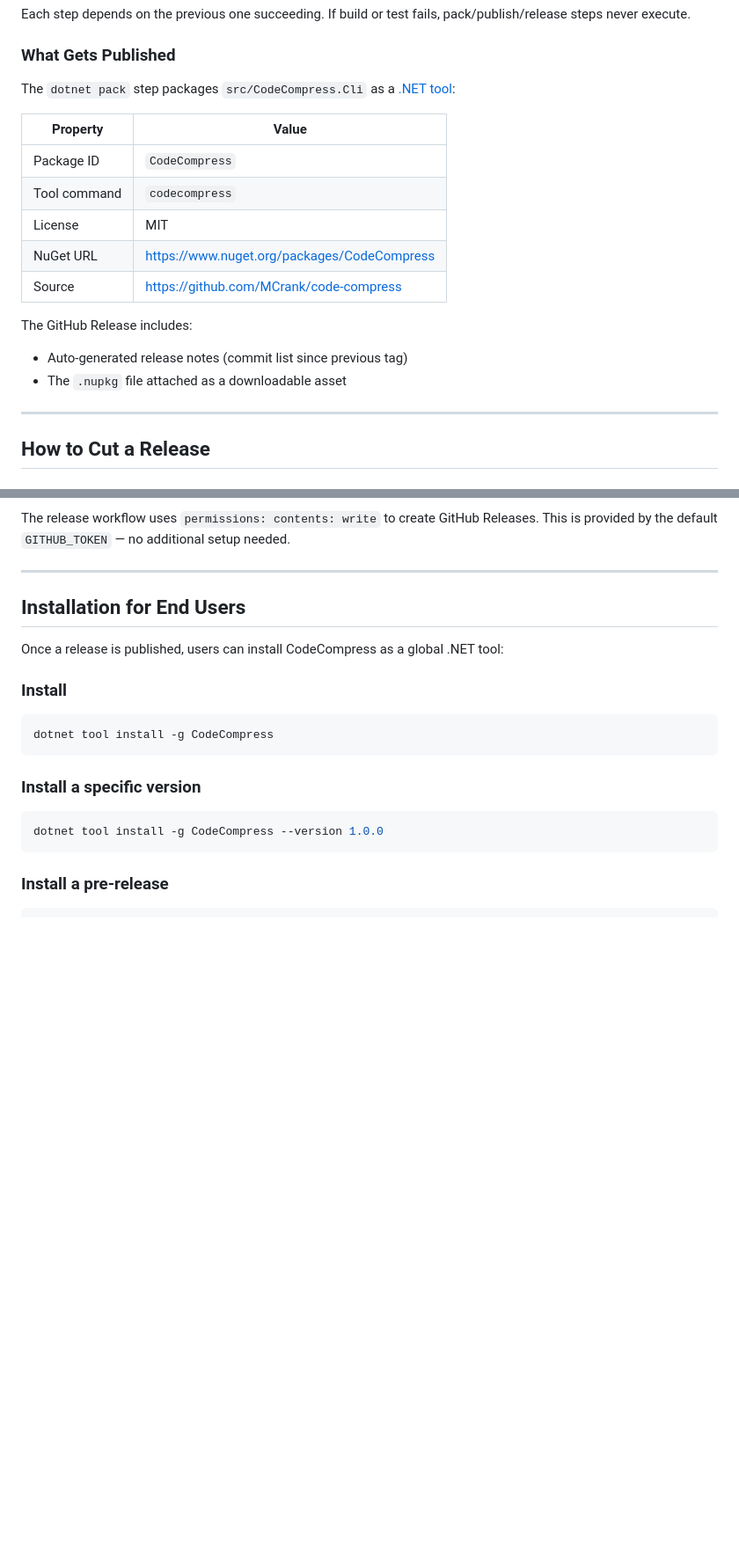
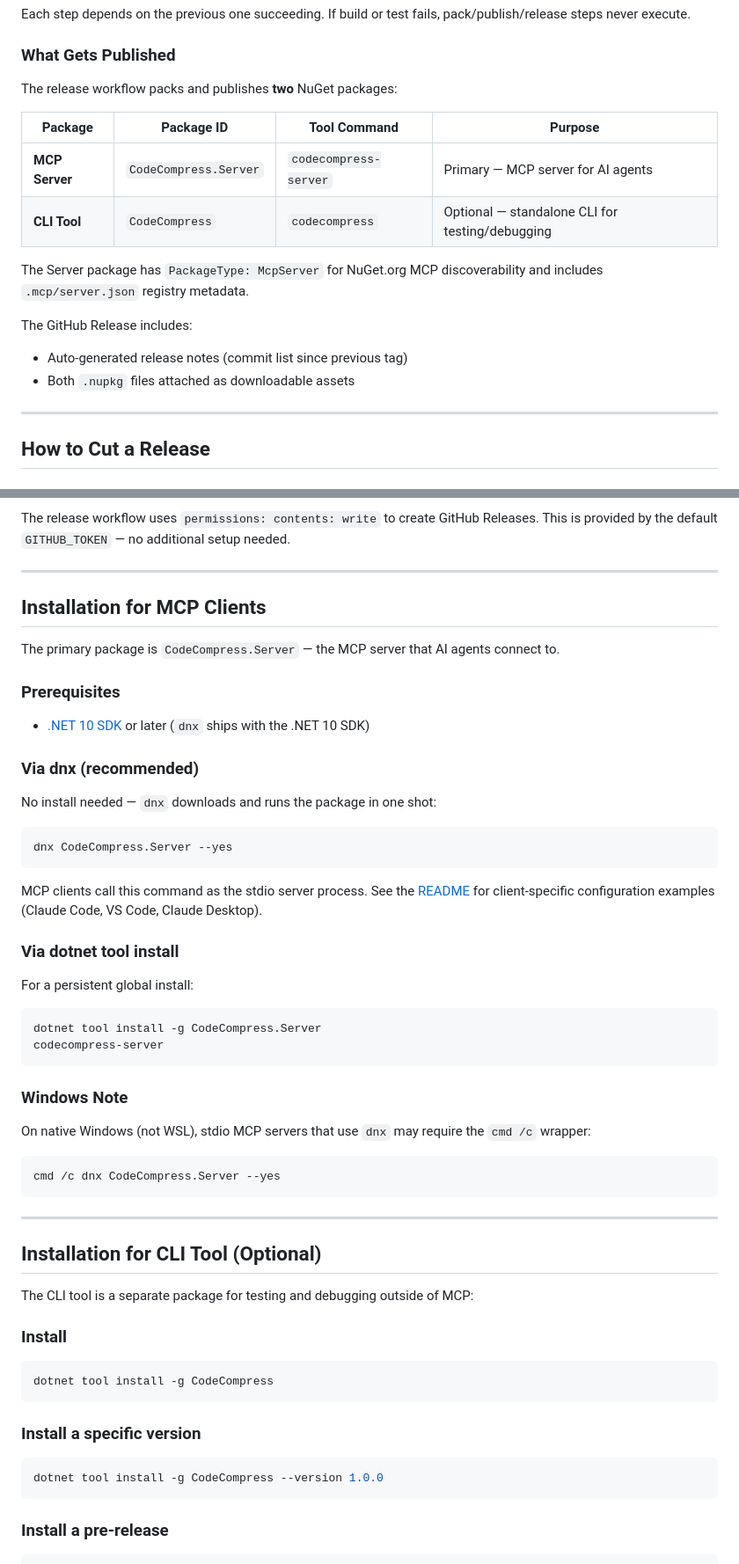
Before and after one commit to MCrank/code-compress, a Markdown page: docs/release-process.md, 2 parts joined by grey strips. Shown at 88% size. Drawn GitHub-style; blank space fills up the shorter version.

````diff
--- a/docs/release-process.md
+++ b/docs/release-process.md
@@ -132,19 +132,18 @@ Each step depends on the previous one succeeding. If build or test fails, pack/p
 
 ### What Gets Published
 
-The `dotnet pack` step packages `src/CodeCompress.Cli` as a [.NET tool](https://learn.microsoft.com/en-us/dotnet/core/tools/global-tools):
+The release workflow packs and publishes **two** NuGet packages:
 
-| Property | Value |
-|----------|-------|
-| Package ID | `CodeCompress` |
-| Tool command | `codecompress` |
-| License | MIT |
-| NuGet URL | https://www.nuget.org/packages/CodeCompress |
-| Source | https://github.com/MCrank/code-compress |
+| Package | Package ID | Tool Command | Purpose |
+|---------|-----------|-------------|---------|
+| **MCP Server** | `CodeCompress.Server` | `codecompress-server` | Primary — MCP server for AI agents |
+| **CLI Tool** | `CodeCompress` | `codecompress` | Optional — standalone CLI for testing/debugging |
+
+The Server package has `PackageType: McpServer` for NuGet.org MCP discoverability and includes `.mcp/server.json` registry metadata.
 
 The GitHub Release includes:
 - Auto-generated release notes (commit list since previous tag)
-- The `.nupkg` file attached as a downloadable asset
+- Both `.nupkg` files attached as downloadable assets
 
 ---
 
@@ -315,9 +314,46 @@ The release workflow uses `permissions: contents: write` to create GitHub Releas
 
 ---
 
-## Installation for End Users
+## Installation for MCP Clients
 
-Once a release is published, users can install CodeCompress as a global .NET tool:
+The primary package is `CodeCompress.Server` — the MCP server that AI agents connect to.
+
+### Prerequisites
+
+- [.NET 10 SDK](https://dotnet.microsoft.com/download/dotnet/10.0) or later (`dnx` ships with the .NET 10 SDK)
+
+### Via dnx (recommended)
+
+No install needed — `dnx` downloads and runs the package in one shot:
+
+```bash
+dnx CodeCompress.Server --yes
+```
+
+MCP clients call this command as the stdio server process. See the [README](../README.md#mcp-client-configuration) for client-specific configuration examples (Claude Code, VS Code, Claude Desktop).
+
+### Via dotnet tool install
+
+For a persistent global install:
+
+```bash
+dotnet tool install -g CodeCompress.Server
+codecompress-server
+```
+
+### Windows Note
+
+On native Windows (not WSL), stdio MCP servers that use `dnx` may require the `cmd /c` wrapper:
+
+```bash
+cmd /c dnx CodeCompress.Server --yes
+```
+
+---
+
+## Installation for CLI Tool (Optional)
+
+The CLI tool is a separate package for testing and debugging outside of MCP:
 
 ### Install
 
````
Also changed, not shown: other parts of docs/release-process.md (+0 -4 lines), README.md (+78 -19 lines).
